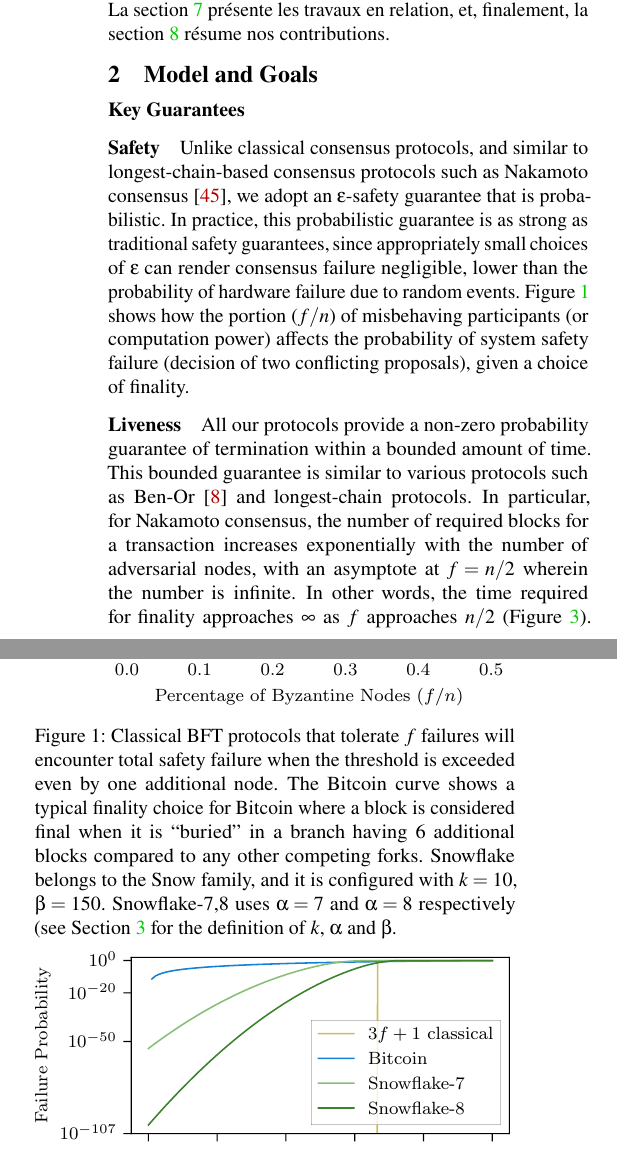
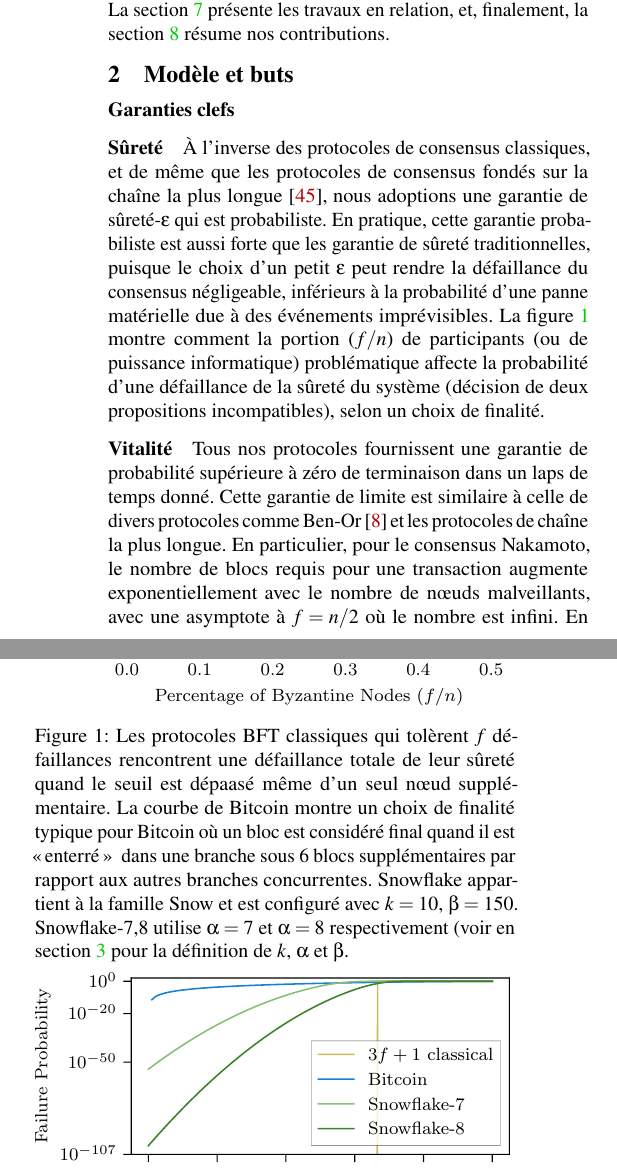
Before and after one commit to glemercier/avalanche-whitepaper, a LaTeX paper (paper_fr.tex): two parts of the columns of page 2 of 22, joined at a grey line, cut so that both start at the same text. Compiled offline with pdfLaTeX; a LaTeX package or settings file that is missing is left out.

Commit message:
S2 - Sureté, Vitalité

```diff
--- a/paper_fr.tex
+++ b/paper_fr.tex
@@ -251,14 +251,16 @@ La section~\ref{sec:evaluation} évalue Avalanche,
 %O Section~\ref{sec:related-work} presents related work, and finally, Section~\ref{sec:conclusions} summarizes our contributions.
 La section~\ref{sec:related-work} présente les travaux en relation, et, finalement, la section~\ref{sec:conclusions} résume nos contributions.
 
-\section{Model and Goals}
+%O \section{Model and Goals}
+\section{Modèle et buts}
 \label{sec:model_and_goals}
 % \editchange{Because our Snowball family provides strong safety guarantee and liveness guarantee},
 % it is possible to build other applications involving large-scale probabilistic consensus. We focus on a cryptocurrency application because of many challenges it poses.
 %Nevertheless, Snowball does provide liveness guarantee for conflicting values, so it is possible to extend this single-decree protocol for other possible applications involving large-scale probabilistic consensus.
 %\Jon{Are there other applications where this consensus model would be valuable? It's not a BFT RSM, but it would be very intriguing if there were other additional applications.}
 
-\tronly{\paragraph{Key Guarantees}}{}
+%O \tronly{\paragraph{Key Guarantees}}{}
+\tronly{\paragraph{Garanties clefs}}{}
 
 % XXXKEVIN NOT CLEAR THIS PARAGRAPH BELOW BELONGS IN THIS SECTION
 % \editinsert{In Avalanche}, we adopt what is commonly known as
@@ -281,27 +283,34 @@ La section~\ref{sec:related-work} présente les travaux en relation, et, finalem
 % Each client can be considered a replicated state machine whose
 % transitions are defined by a totally ordered list of accepted transactions.
 
-\paragraph{Safety} Unlike classical consensus protocols, and similar to longest-chain-based consensus protocols such as Nakamoto consensus~\cite{nakamoto2008bitcoin}, we adopt an $\varepsilon$-safety guarantee that is probabilistic.
-In practice, this probabilistic guarantee is as strong as traditional safety guarantees, since appropriately small choices of $\varepsilon$ can render consensus failure negligible, lower than the probability of hardware failure due to random events.
-Figure~\ref{fig:fandepsilon} shows how the portion ($f/n$) of misbehaving participants (or computation power) affects the probability of system safety failure (decision of two conflicting proposals), given a choice of finality.
+%O \paragraph{Safety} Unlike classical consensus protocols, and similar to longest-chain-based consensus protocols such as Nakamoto consensus~\cite{nakamoto2008bitcoin}, we adopt an $\varepsilon$-safety guarantee that is probabilistic.
+\paragraph{Sûreté} À l'inverse des protocoles de consensus classiques, et de même que les protocoles de consensus fondés sur la chaîne la plus longue~\cite{nakamoto2008bitcoin}, nous adoptions une garantie de sûreté-$\varepsilon$ qui est probabiliste.
+%O In practice, this probabilistic guarantee is as strong as traditional safety guarantees, since appropriately small choices of $\varepsilon$ can render consensus failure negligible, lower than the probability of hardware failure due to random events.
+En pratique, cette garantie probabiliste est aussi forte que les garantie de sûreté traditionnelles, puisque le choix d'un petit $\varepsilon$ peut rendre la défaillance du consensus négligeable, inférieurs à la probabilité d'une panne matérielle due à des événements imprévisibles.
+%OFigure~\ref{fig:fandepsilon} shows how the portion ($f/n$) of misbehaving participants (or computation power) affects the probability of system safety failure (decision of two conflicting proposals), given a choice of finality.
+La figure~\ref{fig:fandepsilon} montre comment la portion ($f/n$) de participants (ou de puissance informatique) problématique affecte la probabilité d'une défaillance de la sûreté du système (décision de deux propositions incompatibles), selon un choix de finalité.
 % The maximum tolerated Byzantine presence $f$, is dependent on the choice of $\varepsilon$. Similar to Nakamoto consensus, given an observed Byzantine presence $f'$, where $f' \leq f$, the safety failure probability of our protocols maintains the property that $\varepsilon' \leq \varepsilon$. On the other hand, for classical consensus protocols, the failure probability is simply zero for all $f' \leq f$, and almost sure (i.e. one) for $f' > f$.
 
 \begin{figure}[h]
     \includegraphics[width=\linewidth]{figures/safety-f-eps.pdf}
-    \caption{Classical BFT protocols that tolerate $f$ failures will encounter total safety failure when the threshold is exceeded even by one additional node. The Bitcoin curve shows a typical finality choice for Bitcoin where a block is considered final when it is ``buried'' in a branch having 6 additional blocks compared to any other competing forks. Snowflake belongs to the Snow family, and it is configured with $k=10$, $\beta=150$. Snowflake-7,8 uses $\alpha=7$ and $\alpha=8$ respectively (see Section~\ref{sec:protocol} for the definition of $k$, $\alpha$ and $\beta$.}
+%O    \caption{Classical BFT protocols that tolerate $f$ failures will encounter total safety failure when the threshold is exceeded even by one additional node. The Bitcoin curve shows a typical finality choice for Bitcoin where a block is considered final when it is ``buried'' in a branch having 6 additional blocks compared to any other competing forks. Snowflake belongs to the Snow family, and it is configured with $k=10$, $\beta=150$. Snowflake-7,8 uses $\alpha=7$ and $\alpha=8$ respectively (see Section~\ref{sec:protocol} for the definition of $k$, $\alpha$ and $\beta$.}
+    \caption{Les protocoles BFT classiques qui tolèrent $f$ défaillances rencontrent une défaillance totale de leur sûreté quand le seuil est dépaasé même d'un seul nœud supplémentaire. La courbe de Bitcoin montre un choix de finalité typique pour Bitcoin où un bloc est considéré final quand il est \guillemotleft\,enterré\,\guillemotright~ dans une branche sous 6 blocs supplémentaires par rapport aux autres branches concurrentes. Snowflake appartient à la famille Snow et est configuré avec $k=10$, $\beta=150$. Snowflake-7,8 utilise $\alpha=7$ et $\alpha=8$ respectivement (voir en section~\ref{sec:protocol} pour la définition de $k$, $\alpha$ et $\beta$.}
     \label{fig:fandepsilon}
 \end{figure}
 
 \tronly{%
 \begin{figure}[h]
     \includegraphics[width=\linewidth]{figures/safety-f-eps-log.pdf}
-    \caption{Figure~\ref{fig:fandepsilon} with log-scaled y-axis.}
+    \caption{Figure~\ref{fig:fandepsilon} Axe des y en log.}
     \label{fig:fandepsilonlog}
 \end{figure}
 }{}
 
-\paragraph{Liveness} All our protocols provide a non-zero probability guarantee of termination within a bounded amount of time.
-This bounded guarantee is similar to various protocols such as Ben-Or~\cite{ben1983another} and longest-chain protocols.
-In particular, for Nakamoto consensus, the number of required blocks for a transaction increases exponentially with the number of adversarial nodes, with an asymptote at $f = n/2$ wherein the number is infinite.
-In other words, the time required for finality approaches $\infty$ as $f$ approaches $n/2$\tronly{ (Figure~\ref{fig:livenessproperties}).}{.}
-Furthermore, the required number of rounds is calculable ahead of time, as to allow the system designer to tune liveness at the expense of safety. Lastly, unlike traditional consensus protocols and similar to Nakamoto, our protocols benefit from lower adversarial presence, as discussed in property P3 below.
+%O \paragraph{Liveness} All our protocols provide a non-zero probability guarantee of termination within a bounded amount of time.
+\paragraph{Vitalité} Tous nos protocoles fournissent une garantie de probabilité supérieure à zéro de terminaison dans un laps de temps donné.
+%O This bounded guarantee is similar to various protocols such as Ben-Or~\cite{ben1983another} and longest-chain protocols.
+Cette garantie de limite est similaire à celle de divers protocoles comme Ben-Or~\cite{ben1983another} et les protocoles de chaîne la plus longue.
+%O In particular, for Nakamoto consensus, the number of required blocks for a transaction increases exponentially with the number of adversarial nodes, with an asymptote at $f = n/2$ wherein the number is infinite.
+En particulier, pour le consensus Nakamoto, le nombre de blocs requis pour une transaction augmente exponentiellement avec le nombre de nœuds malveillants, avec une asymptote à $f = n/2$ où le nombre est infini. % wut?
+%O In other words, the time required for finality approaches $\infty$ as $f$ approaches $n/2$\tronly{ (Figure~\ref{fig:livenessproperties}).}{.}
+En d'autres termes, le temps nécessaire à la finalité approche $\infty$ quand $f$ approche $n/2$\tronly{ (Figure~\ref{fig:livenessproperties}).}{.}
```
Also changed, not shown: paper_fr.tex (17 more changed lines).
